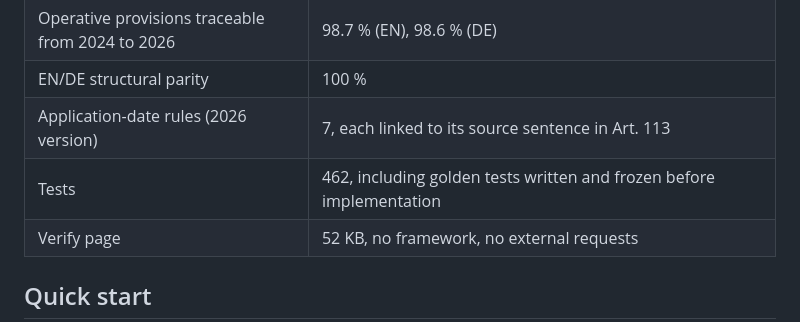
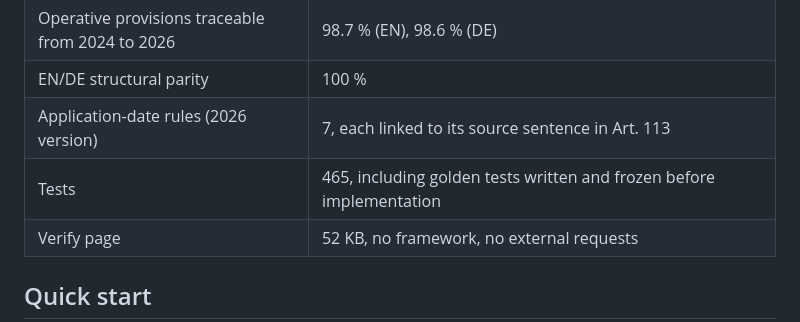
Before and after one commit to altanziya/eu-ai-act-mcp, a Markdown page: README.md, the part around the change. GitHub-like rendering.

Commit message:
chore: record agent runs and update test count
Co-Authored-By: Claude Opus 5.5 <noreply@anthropic.com>

```diff
--- a/README.md
+++ b/README.md
@@ -99,7 +99,7 @@ A verification gives three separate answers, never one combined "verified":
 | Operative provisions traceable from 2024 to 2026 | 98.7 % (EN), 98.6 % (DE) |
 | EN/DE structural parity | 100 % |
 | Application-date rules (2026 version) | 7, each linked to its source sentence in Art. 113 |
-| Tests | 462, including golden tests written and frozen before implementation |
+| Tests | 465, including golden tests written and frozen before implementation |
 | Verify page | 52 KB, no framework, no external requests |
 
 ## Quick start
```
